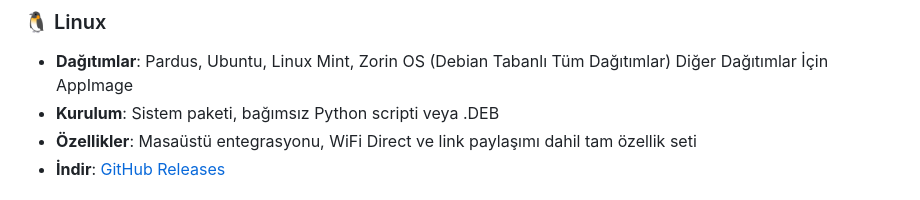
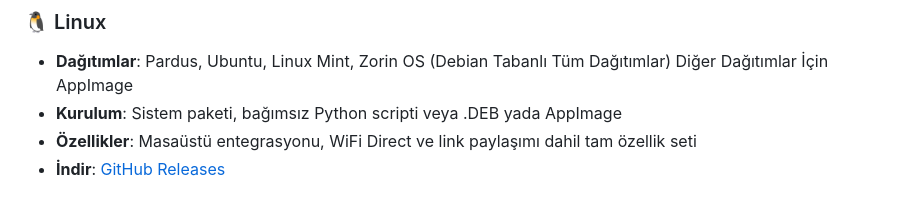
Before and after one commit to cektor/ULAK, a Markdown page: README-tr.md, the part around the change. GitHub-like rendering.

Commit message:
Add AppImage option to Linux installation instructions
Updated installation instructions for Linux to include AppImage.

```diff
--- a/README-tr.md
+++ b/README-tr.md
@@ -89,7 +89,7 @@
 
 ### 🐧 Linux
 - **Dağıtımlar**: Pardus, Ubuntu, Linux Mint, Zorin OS (Debian Tabanlı Tüm Dağıtımlar) Diğer Dağıtımlar İçin AppImage
-- **Kurulum**: Sistem paketi, bağımsız Python scripti veya .DEB
+- **Kurulum**: Sistem paketi, bağımsız Python scripti veya .DEB yada AppImage
 - **Özellikler**: Masaüstü entegrasyonu, WiFi Direct ve link paylaşımı dahil tam özellik seti
 - **İndir**: [GitHub Releases](https://github.com/cektor/ULAK/releases)
 
```
